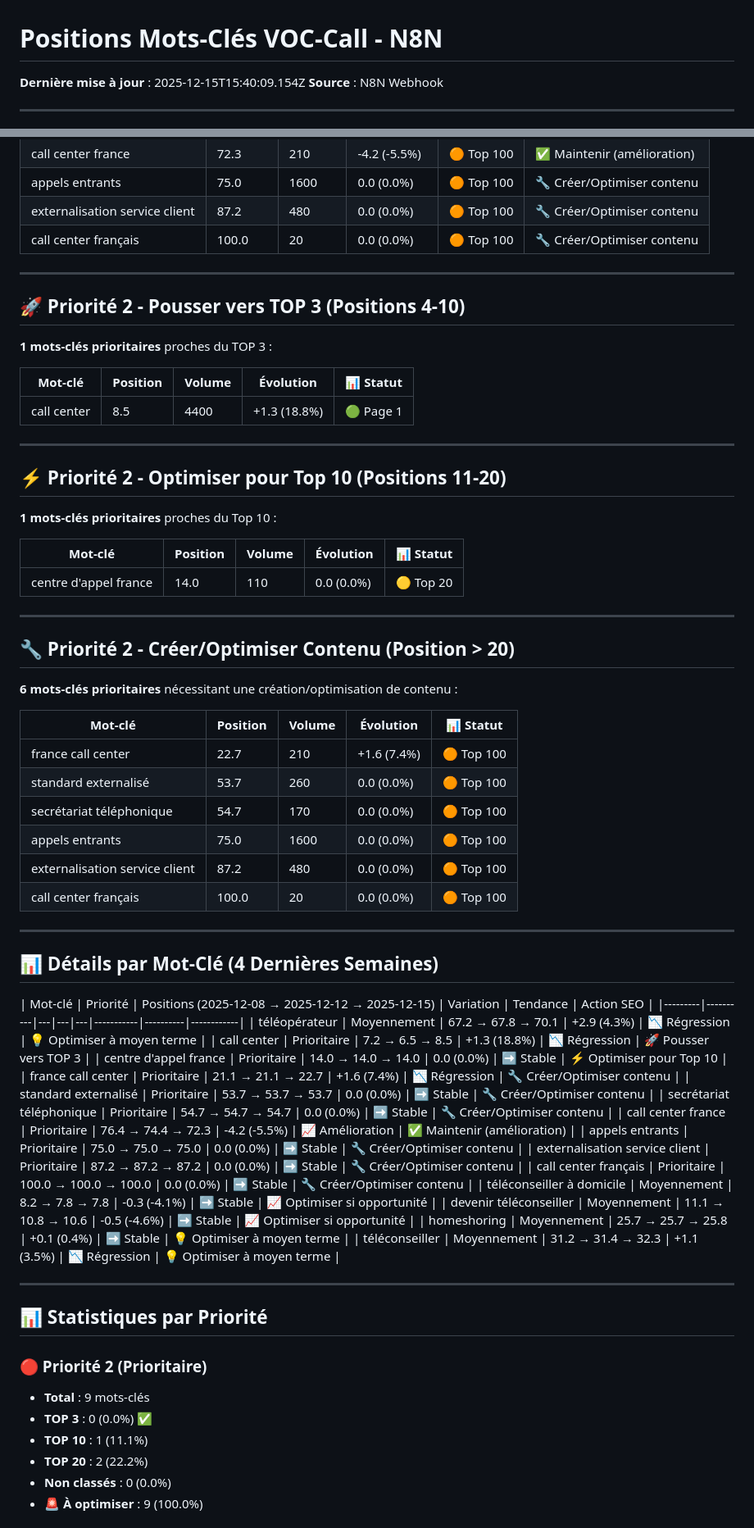
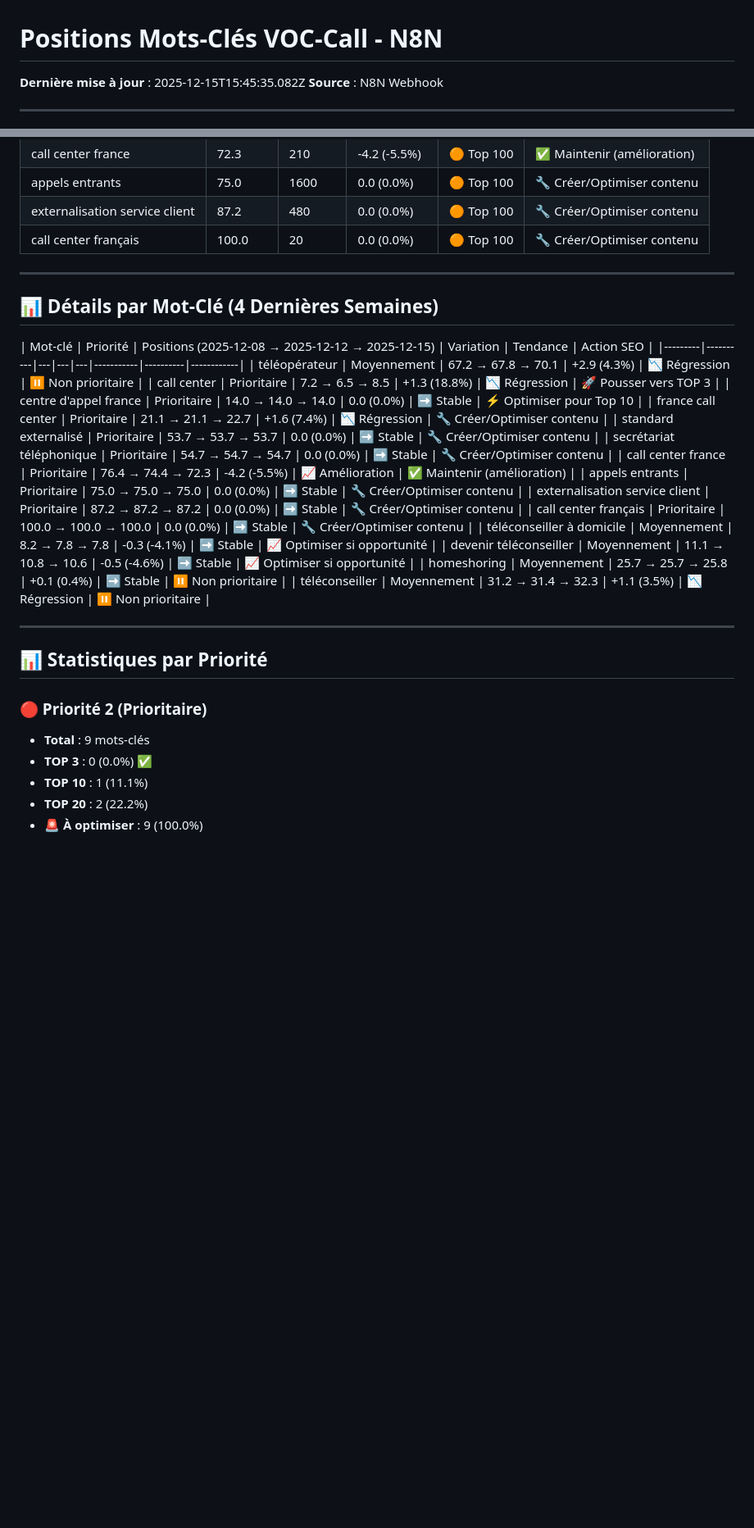
Before and after one commit to direction-beep/voc-call, a Markdown page: seo/positions-keywords-n8n.md, 2 parts joined by grey strips. Shown at 82% size. Drawn GitHub-style; blank space fills up the shorter version.

Commit message:
Update SEO keywords positions from N8N - 2025-12-15

```diff
--- a/seo/positions-keywords-n8n.md
+++ b/seo/positions-keywords-n8n.md
@@ -1,6 +1,6 @@
 # Positions Mots-Clés VOC-Call - N8N
 
-**Dernière mise à jour** : 2025-12-15T15:40:09.154Z
+**Dernière mise à jour** : 2025-12-15T15:45:35.082Z
 **Source** : N8N Webhook
 
 ---
@@ -68,46 +68,11 @@
 
 ---
 
-## 🚀 Priorité 2 - Pousser vers TOP 3 (Positions 4-10)
-
-**1 mots-clés prioritaires** proches du TOP 3 :
-
-| Mot-clé | Position | Volume | Évolution | 📊 Statut |
-|---------|----------|--------|-----------|-----------|
-| call center | 8.5 | 4400 | +1.3 (18.8%) | 🟢 Page 1 |
-
----
-
-## ⚡ Priorité 2 - Optimiser pour Top 10 (Positions 11-20)
-
-**1 mots-clés prioritaires** proches du Top 10 :
-
-| Mot-clé | Position | Volume | Évolution | 📊 Statut |
-|---------|----------|--------|-----------|-----------|
-| centre d'appel france | 14.0 | 110 | 0.0 (0.0%) | 🟡 Top 20 |
-
----
-
-## 🔧 Priorité 2 - Créer/Optimiser Contenu (Position > 20)
-
-**6 mots-clés prioritaires** nécessitant une création/optimisation de contenu :
-
-| Mot-clé | Position | Volume | Évolution | 📊 Statut |
-|---------|----------|--------|-----------|-----------|
-| france call center | 22.7 | 210 | +1.6 (7.4%) | 🟠 Top 100 |
-| standard externalisé | 53.7 | 260 | 0.0 (0.0%) | 🟠 Top 100 |
-| secrétariat téléphonique | 54.7 | 170 | 0.0 (0.0%) | 🟠 Top 100 |
-| appels entrants | 75.0 | 1600 | 0.0 (0.0%) | 🟠 Top 100 |
-| externalisation service client | 87.2 | 480 | 0.0 (0.0%) | 🟠 Top 100 |
-| call center français | 100.0 | 20 | 0.0 (0.0%) | 🟠 Top 100 |
-
----
-
 ## 📊 Détails par Mot-Clé (4 Dernières Semaines)
 
 | Mot-clé | Priorité | Positions (2025-12-08 → 2025-12-12 → 2025-12-15) | Variation | Tendance | Action SEO |
 |---------|----------|---|---|---|-----------|----------|------------|
-| téléopérateur | Moyennement | 67.2 → 67.8 → 70.1 | +2.9 (4.3%) | 📉 Régression | 💡 Optimiser à moyen terme |
+| téléopérateur | Moyennement | 67.2 → 67.8 → 70.1 | +2.9 (4.3%) | 📉 Régression | ⏸️ Non prioritaire |
 | call center | Prioritaire | 7.2 → 6.5 → 8.5 | +1.3 (18.8%) | 📉 Régression | 🚀 Pousser vers TOP 3 |
 | centre d'appel france | Prioritaire | 14.0 → 14.0 → 14.0 | 0.0 (0.0%) | ➡️ Stable | ⚡ Optimiser pour Top 10 |
 | france call center | Prioritaire | 21.1 → 21.1 → 22.7 | +1.6 (7.4%) | 📉 Régression | 🔧 Créer/Optimiser contenu |
@@ -119,8 +84,8 @@
 | call center français | Prioritaire | 100.0 → 100.0 → 100.0 | 0.0 (0.0%) | ➡️ Stable | 🔧 Créer/Optimiser contenu |
 | téléconseiller à domicile | Moyennement | 8.2 → 7.8 → 7.8 | -0.3 (-4.1%) | ➡️ Stable | 📈 Optimiser si opportunité |
 | devenir téléconseiller | Moyennement | 11.1 → 10.8 → 10.6 | -0.5 (-4.6%) | ➡️ Stable | 📈 Optimiser si opportunité |
-| homeshoring | Moyennement | 25.7 → 25.7 → 25.8 | +0.1 (0.4%) | ➡️ Stable | 💡 Optimiser à moyen terme |
-| téléconseiller | Moyennement | 31.2 → 31.4 → 32.3 | +1.1 (3.5%) | 📉 Régression | 💡 Optimiser à moyen terme |
+| homeshoring | Moyennement | 25.7 → 25.7 → 25.8 | +0.1 (0.4%) | ➡️ Stable | ⏸️ Non prioritaire |
+| téléconseiller | Moyennement | 31.2 → 31.4 → 32.3 | +1.1 (3.5%) | 📉 Régression | ⏸️ Non prioritaire |
 
 ---
 
@@ -131,5 +96,4 @@
 - **TOP 3** : 0 (0.0%) ✅
 - **TOP 10** : 1 (11.1%)
 - **TOP 20** : 2 (22.2%)
-- **Non classés** : 0 (0.0%)
 - **🚨 À optimiser** : 9 (100.0%)
```
Also changed, not shown: other parts of seo/positions-keywords-n8n.md (+0 -23 lines).
